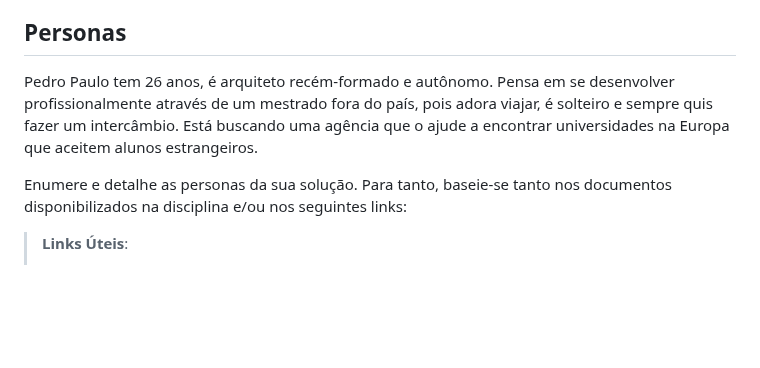
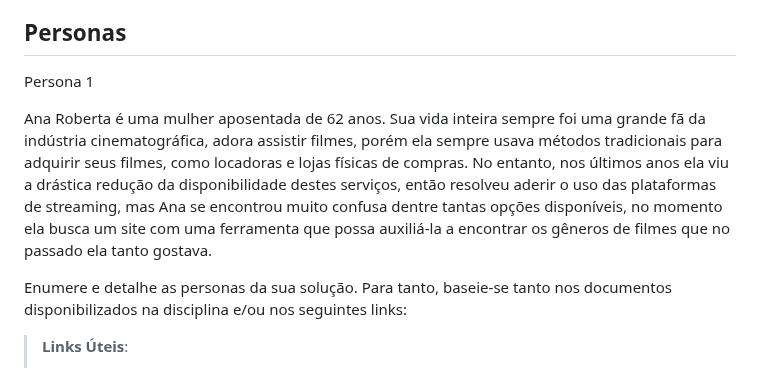
Before and after one commit to ICEI-PUC-Minas-PMV-SI/pmv-si-2023-2-pe1-t1-FlicksNBeats-pmv, a Markdown page: docs/especification.md, the part around the change. GitHub-like rendering; blank space fills up the shorter version.

Commit message:
My changes

```diff
--- a/docs/especification.md
+++ b/docs/especification.md
@@ -6,7 +6,9 @@ Apresente uma visão geral do que será abordado nesta parte do documento, enume
 
 ## Personas
 
-Pedro Paulo tem 26 anos, é arquiteto recém-formado e autônomo. Pensa em se desenvolver profissionalmente através de um mestrado fora do país, pois adora viajar, é solteiro e sempre quis fazer um intercâmbio. Está buscando uma agência que o ajude a encontrar universidades na Europa que aceitem alunos estrangeiros.
+Persona 1
+
+Ana Roberta é uma mulher aposentada de 62 anos. Sua vida inteira sempre foi uma grande fã da indústria cinematográfica, adora assistir filmes, porém ela sempre usava métodos tradicionais para adquirir seus filmes, como locadoras e lojas físicas de compras. No entanto, nos últimos anos ela viu a drástica redução da disponibilidade destes serviços, então resolveu aderir o uso das plataformas de streaming, mas Ana se encontrou muito confusa dentre tantas opções disponíveis, no momento ela busca um site com uma ferramenta que possa auxiliá-la a encontrar os gêneros de filmes que no passado ela tanto gostava.
 
 Enumere e detalhe as personas da sua solução. Para tanto, baseie-se tanto nos documentos disponibilizados na disciplina e/ou nos seguintes links:
 
```
Also changed, not shown: docs/context.md (+1 -1 lines).
